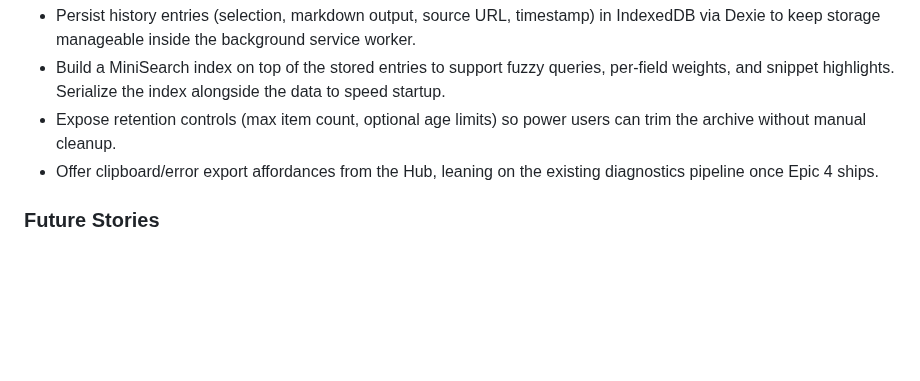
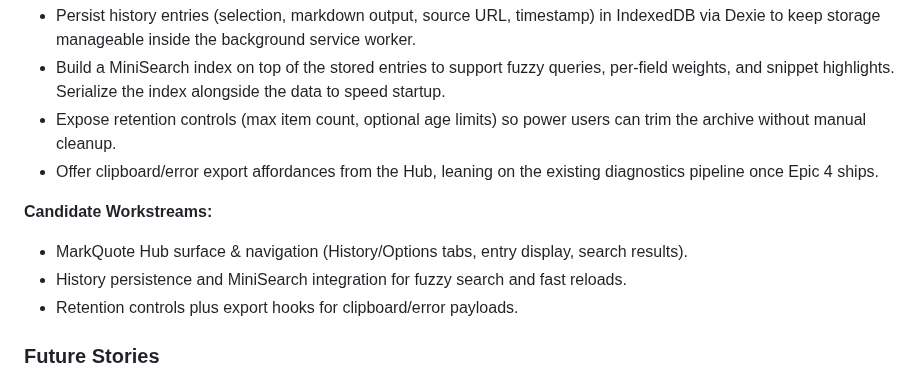
Before and after one commit to PabloLION/MarkQuote, a Markdown page: docs/prd.md, the part around the change. GitHub-like rendering; blank space fills up the shorter version.

Commit message:
docs: capture backlog story candidates

```diff
--- a/docs/prd.md
+++ b/docs/prd.md
@@ -171,6 +171,12 @@ The project should include a testing suite. Unit tests should cover individual J
 - Expose retention controls (max item count, optional age limits) so power users can trim the archive without manual cleanup.
 - Offer clipboard/error export affordances from the Hub, leaning on the existing diagnostics pipeline once Epic 4 ships.
 
+**Candidate Workstreams:**
+
+- MarkQuote Hub surface & navigation (History/Options tabs, entry display, search results).
+- History persistence and MiniSearch integration for fuzzy search and fast reloads.
+- Retention controls plus export hooks for clipboard/error payloads.
+
 ### Future Stories
 
 - **Story: Post-Copy Feedback Popup:** As a user, I want the confirmation popup to appear after every copy by default, with a settings toggle exposed in the popup so I can disable it if I prefer a quieter workflow.
```
